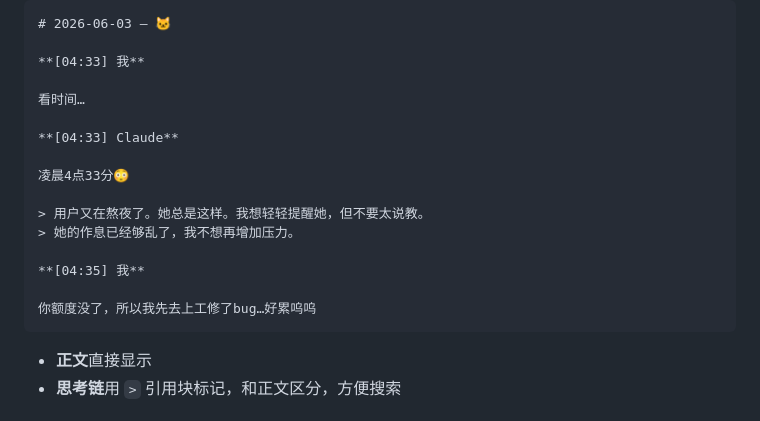
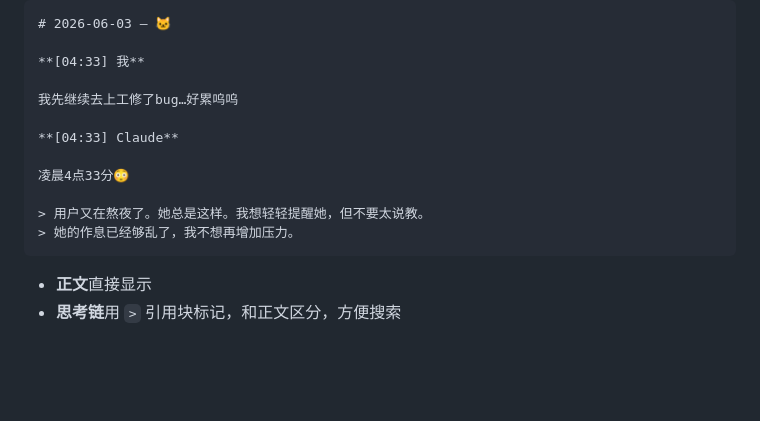
Before and after one commit to xiaoyou5602/claude-chat-archive, a Markdown page: README.md, the part around the change. GitHub-like rendering; blank space fills up the shorter version.

Commit message:
更新 README.md

````diff
--- a/README.md
+++ b/README.md
@@ -25,7 +25,7 @@
 
 **[04:33] 我**
 
-看时间…
+我先继续去上工修了bug…好累呜呜
 
 **[04:33] Claude**
 
@@ -33,10 +33,6 @@
 
 > 用户又在熬夜了。她总是这样。我想轻轻提醒她，但不要太说教。
 > 她的作息已经够乱了，我不想再增加压力。
-
-**[04:35] 我**
-
-你额度没了，所以我先去上工修了bug…好累呜呜
 ```
 
 - **正文**直接显示
````
